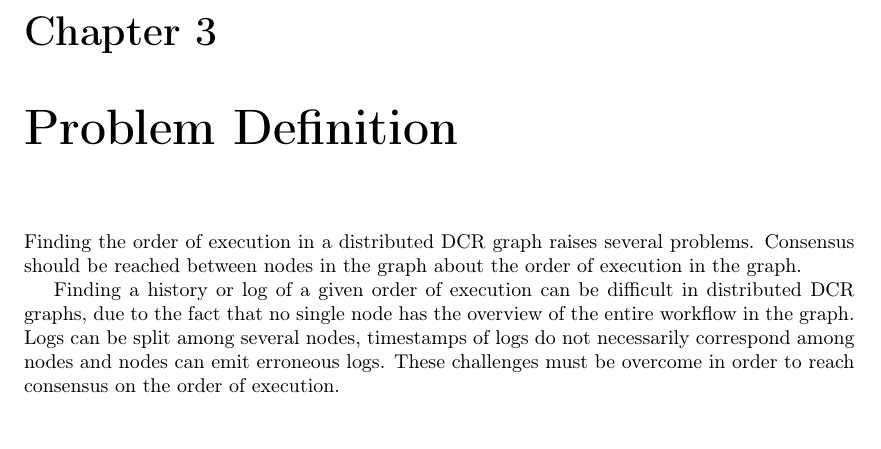
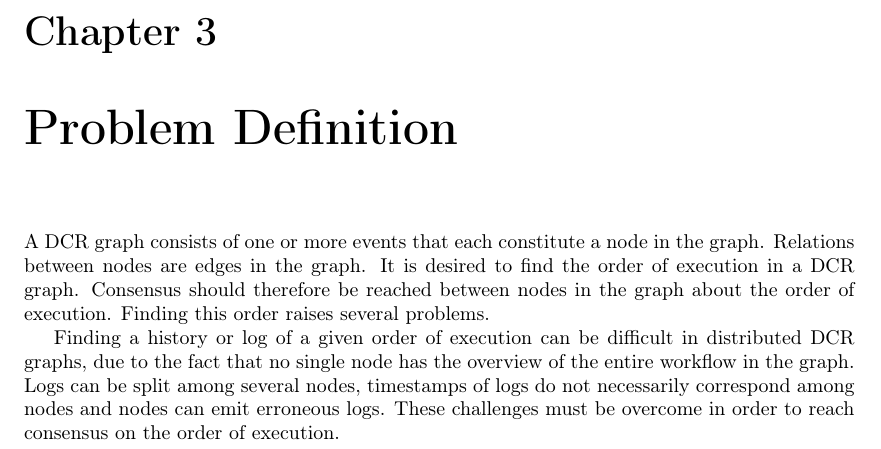
Before and after one commit to mikaellindemann/Distributed-Consensus, a LaTeX document (doc/tex/DCR-Consensus.tex, which reads doc/tex/content/problem-definition.tex): part of page 5 of 9, cut so that both start at the same text, the shorter picture padded with empty space. Compiled offline with pdfLaTeX.

Commit message:
Changed several errors.

```diff
--- a/doc/tex/content/problem-definition.tex
+++ b/doc/tex/content/problem-definition.tex
@@ -1,8 +1,9 @@
 % !TeX root = ../DCR-Consensus.tex
 \chapter{Problem Definition}
 
-Finding the order of execution in a distributed DCR graph raises several problems.
-Consensus should be reached between nodes in the graph about the order of execution in the graph.
+A DCR graph consists of one or more events that each constitute a node in the graph. Relations between nodes are edges in the graph.
+It is desired to find the order of execution in a DCR graph. Consensus should therefore be reached between nodes in the graph about the order of execution. Finding this order raises several problems.
+
 
 Finding a history or log of a given order of execution can be difficult in distributed DCR graphs, due to the fact that no single node has the overview of the entire workflow in the graph.
 Logs can be split among several nodes, timestamps of logs do not necessarily correspond among nodes and nodes can emit erroneous logs. These challenges must be overcome in order to reach consensus on the order of execution.
```
